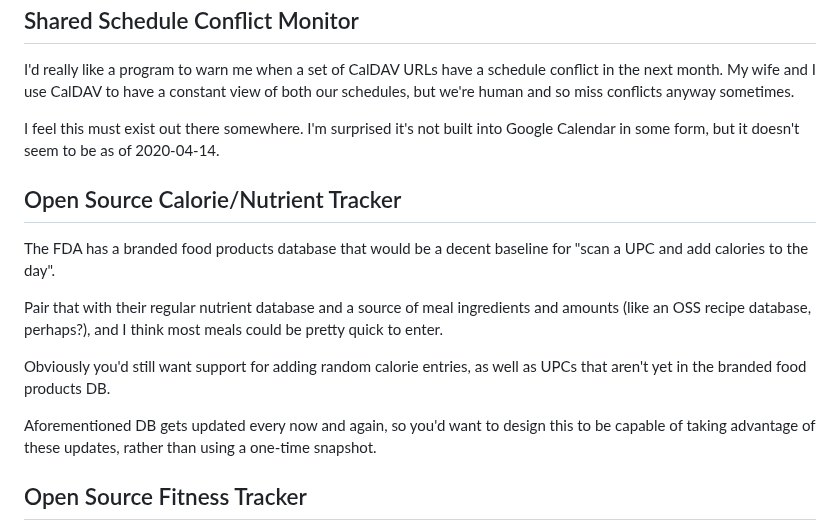
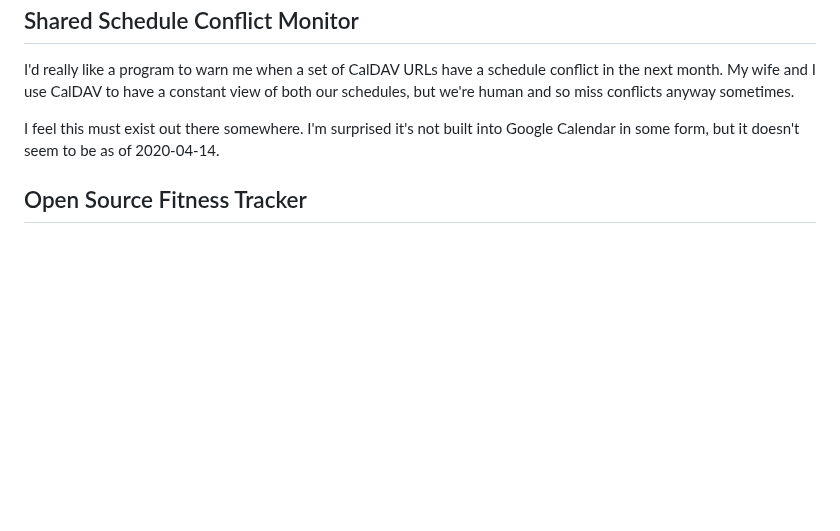
Before and after one commit to NateEag/nateeag.com, a Markdown page: pages/software/ideas.md, the part around the change. Rendered like a GitHub page; blank space fills up the shorter version.

Commit message:
Remove OSS calorie tracker from my idea list
Waistline (https://github.com/davidhealey/waistline) is fulfilling this
role admirably for me.

```diff
--- a/pages/software/ideas.md
+++ b/pages/software/ideas.md
@@ -275,22 +275,6 @@ I feel this must exist out there somewhere. I'm surprised it's not built into
 Google Calendar in some form, but it doesn't seem to be as of 2020-04-14.
 
 
-## Open Source Calorie/Nutrient Tracker
-
-The FDA has a branded food products database that would be a decent baseline for "scan a UPC and add calories to the day".
-
-Pair that with their regular nutrient database and a source of meal
-ingredients and amounts (like an OSS recipe database, perhaps?), and I think
-most meals could be pretty quick to enter.
-
-Obviously you'd still want support for adding random calorie entries, as well
-as UPCs that aren't yet in the branded food products DB.
-
-Aforementioned DB gets updated every now and again, so you'd want to design
-this to be capable of taking advantage of these updates, rather than using a
-one-time snapshot.
-
-
 ## Open Source Fitness Tracker
 
 I am a firm believer in the value of data, and I'm intrigued by the idea of
```
